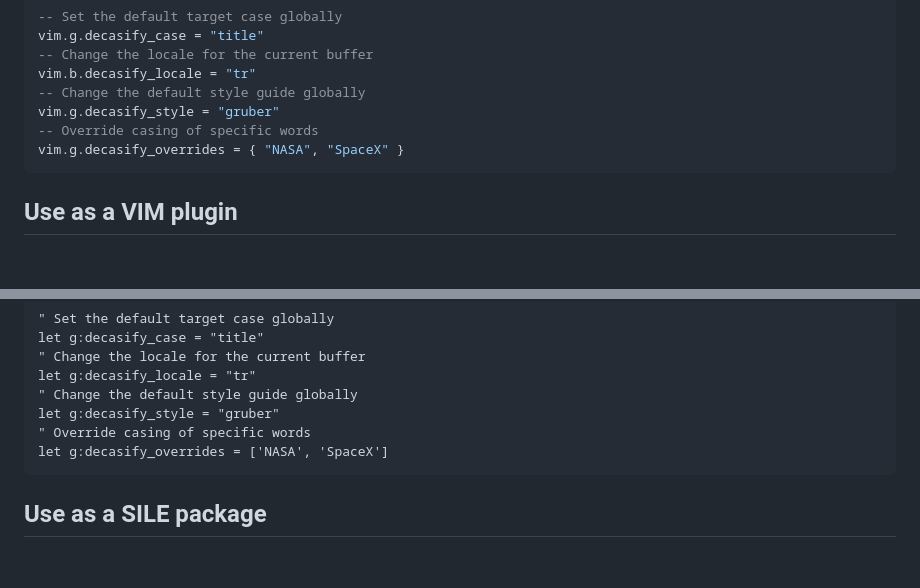
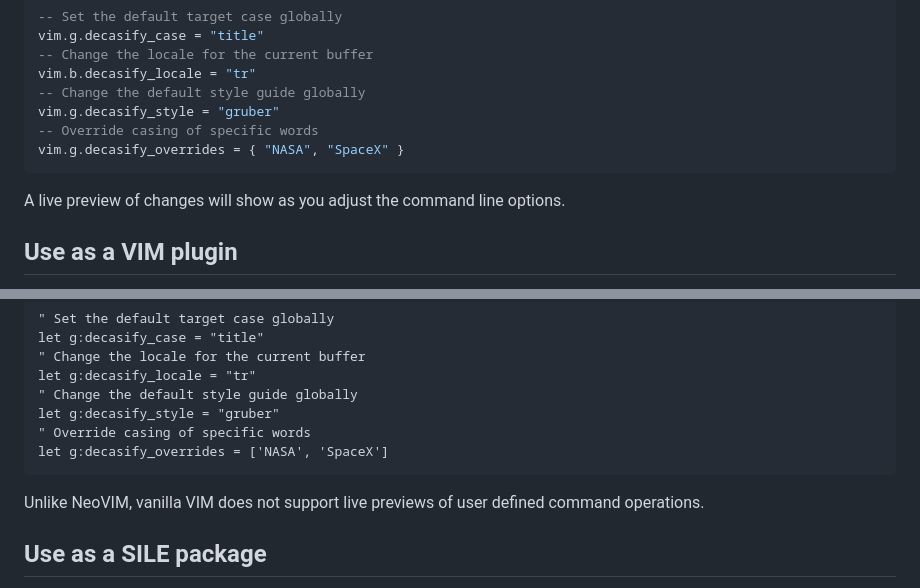
Before and after one commit to alerque/decasify, a Markdown page: README.md, 2 parts joined by grey strips. Rendered like a GitHub page; blank space fills up the shorter version.

Commit message:
docs(readme): Add notes about live preview in NeoVIM

````diff
--- a/README.md
+++ b/README.md
@@ -212,6 +212,8 @@ vim.g.decasify_style = "gruber"
 vim.g.decasify_overrides = { "NASA", "SpaceX" }
 ```
 
+A live preview of changes will show as you adjust the command line options.
+
 ## Use as a VIM plugin
 
 The VIM plugin depends on having the `decasify` CLI tool available in your system $PATH.
@@ -240,6 +242,8 @@ let g:decasify_style = "gruber"
 " Override casing of specific words
 let g:decasify_overrides = ['NASA', 'SpaceX']
 ```
+
+Unlike NeoVIM, vanilla VIM does not support live previews of user defined command operations.
 
 ## Use as a SILE package
 
````
